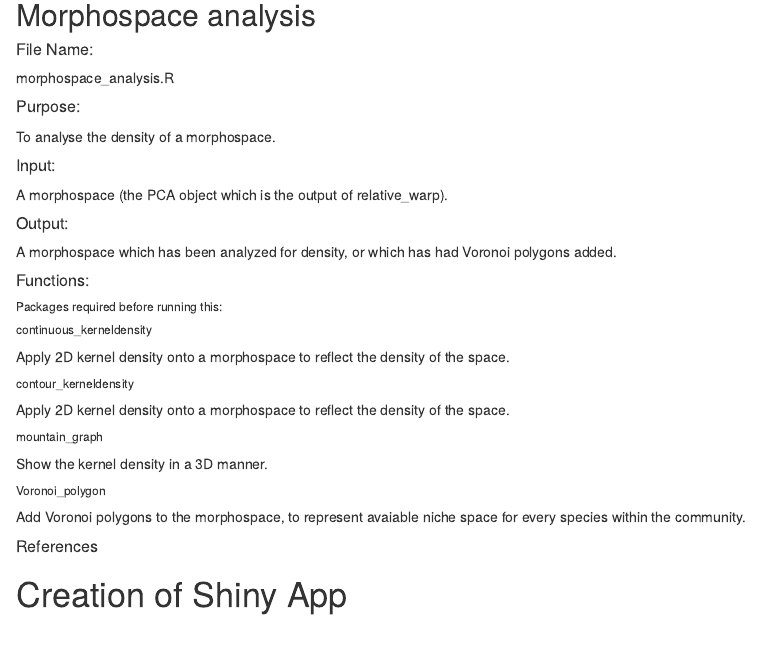
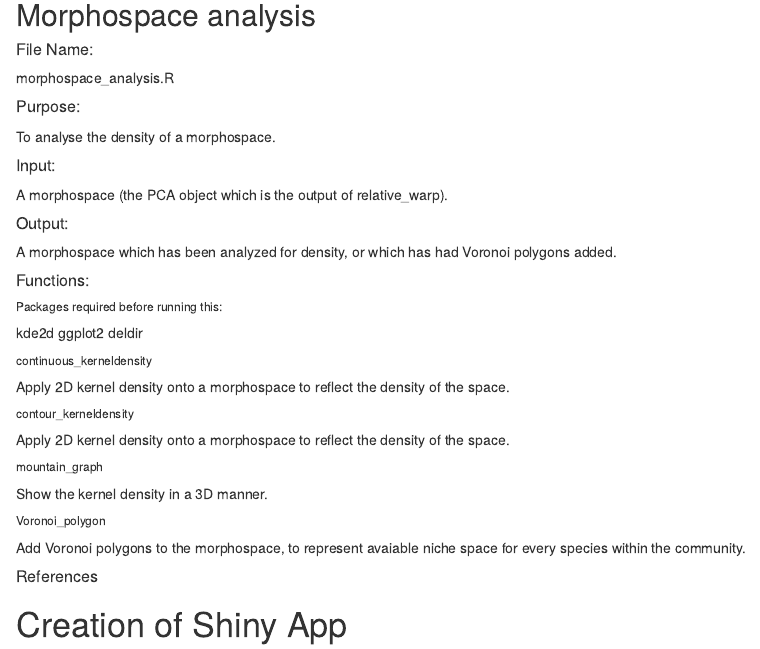
Before and after one commit to soniaionescu/COMP-401, an R Markdown document (Description of project.Rmd): the page in a window 1100 px wide, from 1260 px down. Rendered offline with R 4.5, knitr and Pandoc, with nearby package versions.

Commit message:
Update Description of project.Rmd

```diff
--- a/Description of project.Rmd
+++ b/Description of project.Rmd
@@ -78,6 +78,9 @@ A morphospace which has been analyzed for density, or which has had Voronoi poly
 ##### Functions:
 
 ###### Packages required before running this:
+kde2d
+ggplot2
+deldir
 
 ###### continuous_kerneldensity
 Apply 2D kernel density onto a morphospace to reflect the density of the space.
```
